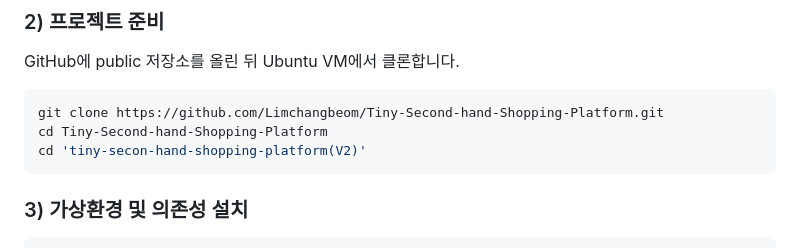
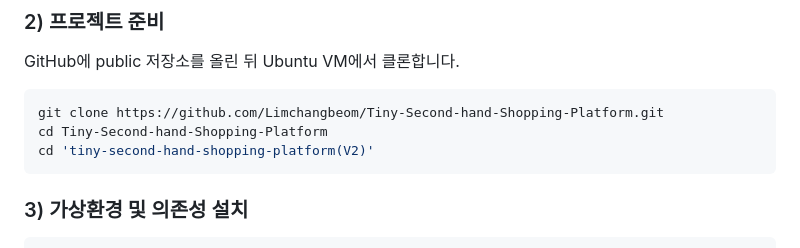
Before and after one commit to Limchangbeom/Tiny-Second-hand-Shopping-Platform, a Markdown page: README.md, the part around the change. GitHub-like rendering.

````diff
--- a/README.md
+++ b/README.md
@@ -53,7 +53,7 @@ GitHub에 public 저장소를 올린 뒤 Ubuntu VM에서 클론합니다.
 ```bash
 git clone https://github.com/Limchangbeom/Tiny-Second-hand-Shopping-Platform.git
 cd Tiny-Second-hand-Shopping-Platform
-cd 'tiny-secon-hand-shopping-platform(V2)'
+cd 'tiny-second-hand-shopping-platform(V2)'
 ```
 
 ### 3) 가상환경 및 의존성 설치
````
